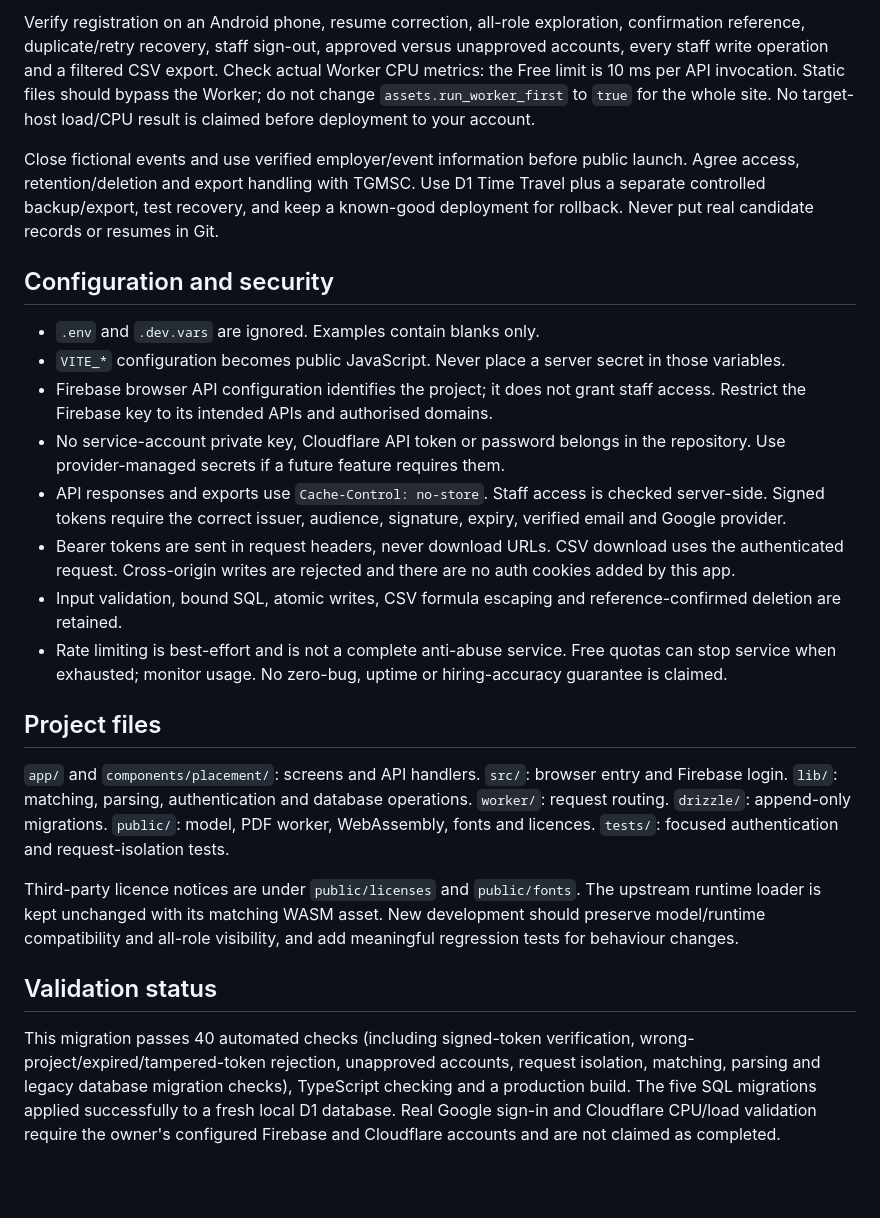
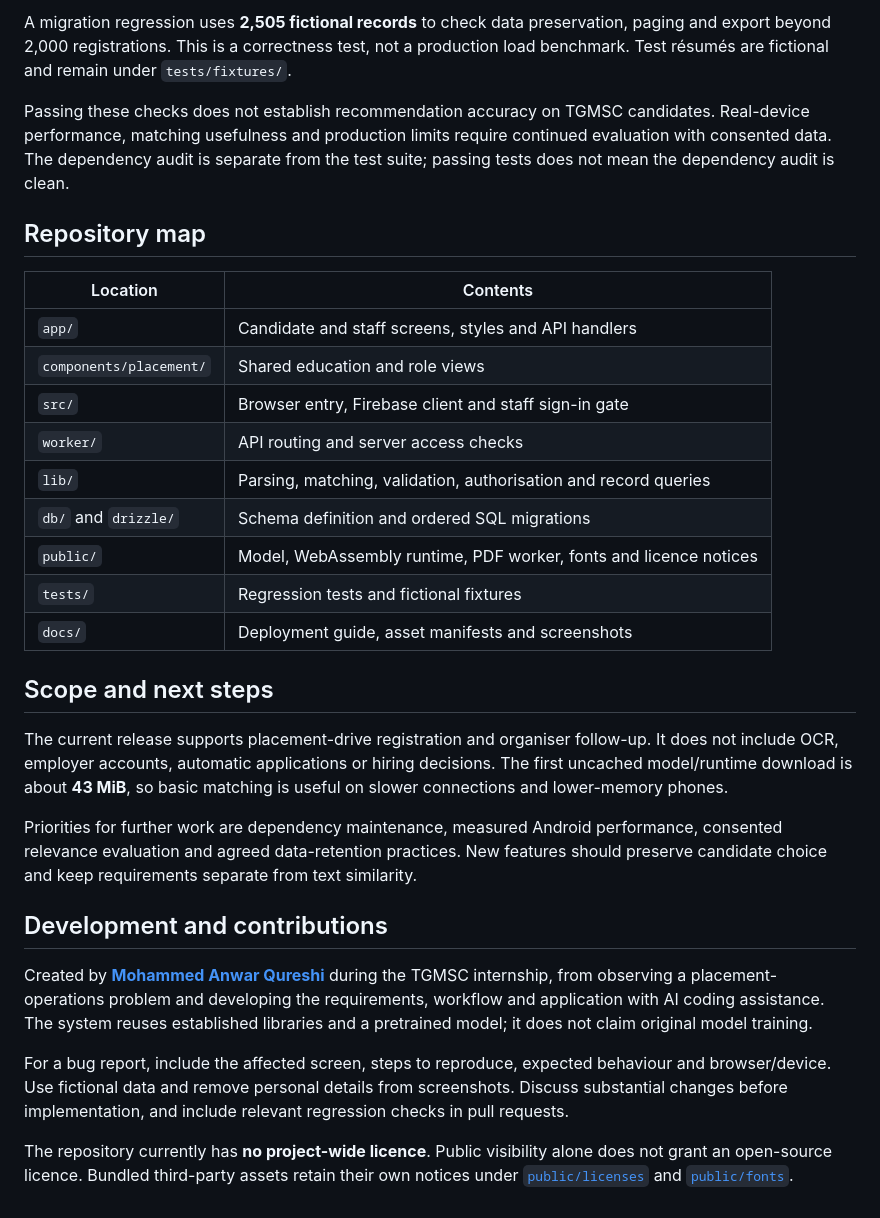
Before and after one commit to Anwar-Qureshi/tgmsc-placement-assistant, a Markdown page: README.md, the part around one of its changes. Rendered like a GitHub page; blank space fills up the shorter version.

```diff
--- a/README.md
+++ b/README.md
@@ -72,25 +151,32 @@ The old ChatGPT-hosted database is separate. This repository does not copy, dele
 
-Verify registration on an Android phone, resume correction, all-role exploration, confirmation reference, duplicate/retry recovery, staff sign-out, approved versus unapproved accounts, every staff write operation and a filtered CSV export. Check actual Worker CPU metrics: the Free limit is 10 ms per API invocation. Static files should bypass the Worker; do not change `assets.run_worker_first` to `true` for the whole site. No target-host load/CPU result is claimed before deployment to your account.
+A migration regression uses **2,505 fictional records** to check data preservation, paging and export beyond 2,000 registrations. This is a correctness test, not a production load benchmark. Test résumés are fictional and remain under `tests/fixtures/`.
 
-Close fictional events and use verified employer/event information before public launch. Agree access, retention/deletion and export handling with TGMSC. Use D1 Time Travel plus a separate controlled backup/export, test recovery, and keep a known-good deployment for rollback. Never put real candidate records or resumes in Git.
+Passing these checks does not establish recommendation accuracy on TGMSC candidates. Real-device performance, matching usefulness and production limits require continued evaluation with consented data. The dependency audit is separate from the test suite; passing tests does not mean the dependency audit is clean.
 
-## Configuration and security
+## Repository map
 
-- `.env` and `.dev.vars` are ignored. Examples contain blanks only.
-- `VITE_*` configuration becomes public JavaScript. Never place a server secret in those variables.
-- Firebase browser API configuration identifies the project; it does not grant staff access. Restrict the Firebase key to its intended APIs and authorised domains.
-- No service-account private key, Cloudflare API token or password belongs in the repository. Use provider-managed secrets if a future feature requires them.
-- API responses and exports use `Cache-Control: no-store`. Staff access is checked server-side. Signed tokens require the correct issuer, audience, signature, expiry, verified email and Google provider.
-- Bearer tokens are sent in request headers, never download URLs. CSV download uses the authenticated request. Cross-origin writes are rejected and there are no auth cookies added by this app.
-- Input validation, bound SQL, atomic writes, CSV formula escaping and reference-confirmed deletion are retained.
-- Rate limiting is best-effort and is not a complete anti-abuse service. Free quotas can stop service when exhausted; monitor usage. No zero-bug, uptime or hiring-accuracy guarantee is claimed.
+| Location | Contents |
+| --- | --- |
+| `app/` | Candidate and staff screens, styles and API handlers |
+| `components/placement/` | Shared education and role views |
+| `src/` | Browser entry, Firebase client and staff sign-in gate |
+| `worker/` | API routing and server access checks |
+| `lib/` | Parsing, matching, validation, authorisation and record queries |
+| `db/` and `drizzle/` | Schema definition and ordered SQL migrations |
+| `public/` | Model, WebAssembly runtime, PDF worker, fonts and licence notices |
+| `tests/` | Regression tests and fictional fixtures |
+| `docs/` | Deployment guide, asset manifests and screenshots |
 
-## Project files
+## Scope and next steps
 
-`app/` and `components/placement/`: screens and API handlers. `src/`: browser entry and Firebase login. `lib/`: matching, parsing, authentication and database operations. `worker/`: request routing. `drizzle/`: append-only migrations. `public/`: model, PDF worker, WebAssembly, fonts and licences. `tests/`: focused authentication and request-isolation tests.
+The current release supports placement-drive registration and organiser follow-up. It does not include OCR, employer accounts, automatic applications or hiring decisions. The first uncached model/runtime download is about **43 MiB**, so basic matching is useful on slower connections and lower-memory phones.
 
-Third-party licence notices are under `public/licenses` and `public/fonts`. The upstream runtime loader is kept unchanged with its matching WASM asset. New development should preserve model/runtime compatibility and all-role visibility, and add meaningful regression tests for behaviour changes.
+Priorities for further work are dependency maintenance, measured Android performance, consented relevance evaluation and agreed data-retention practices. New features should preserve candidate choice and keep requirements separate from text similarity.
 
-## Validation status
+## Development and contributions
 
-This migration passes 40 automated checks (including signed-token verification, wrong-project/expired/tampered-token rejection, unapproved accounts, request isolation, matching, parsing and legacy database migration checks), TypeScript checking and a production build. The five SQL migrations applied successfully to a fresh local D1 database. Real Google sign-in and Cloudflare CPU/load validation require the owner's configured Firebase and Cloudflare accounts and are not claimed as completed.
+Created by **[Mohammed Anwar Qureshi](https://github.com/Anwar-Qureshi)** during the TGMSC internship, from observing a placement-operations problem and developing the requirements, workflow and application with AI coding assistance. The system reuses established libraries and a pretrained model; it does not claim original model training.
+
+For a bug report, include the affected screen, steps to reproduce, expected behaviour and browser/device. Use fictional data and remove personal details from screenshots. Discuss substantial changes before implementation, and include relevant regression checks in pull requests.
+
+The repository currently has **no project-wide licence**. Public visibility alone does not grant an open-source licence. Bundled third-party assets retain their own notices under [`public/licenses`](public/licenses) and [`public/fonts`](public/fonts).
```
Also changed, not shown: other parts of README.md (+124 -45 lines), docs/DEPLOYMENT.md (added, +140 -0 lines), docs/images/homepage.jpg (added).
